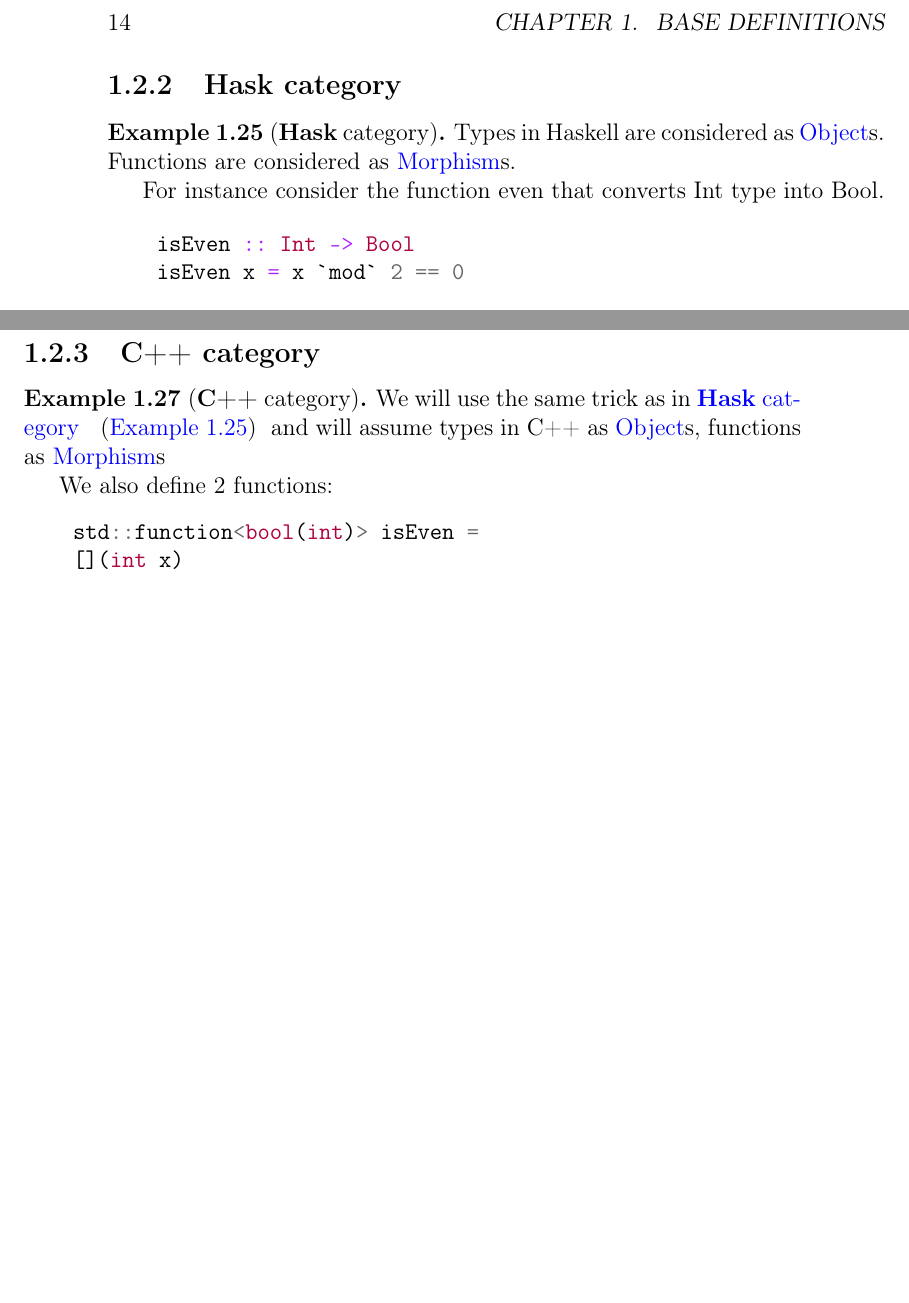
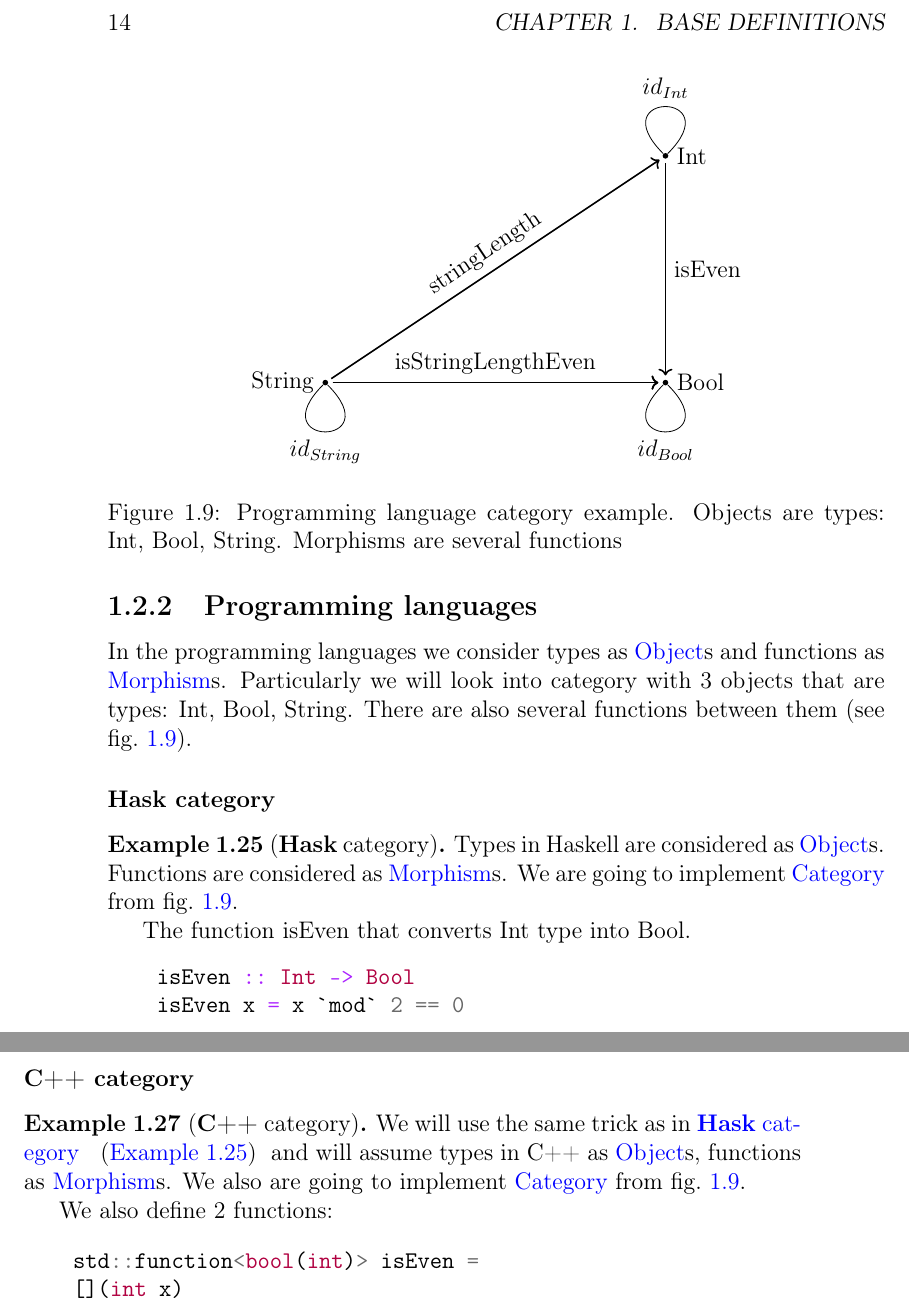
Before and after one commit to ivanmurashko/articles, a LaTeX book (cattheory/cattheory.tex, which reads cattheory/basedefinitions.tex): two parts of pages 14 and 15 of 25, joined at a grey line, cut so that both start at the same text, the shorter picture padded with empty space. Compiled offline with pdfLaTeX; a missing bibliography style is replaced by a similar one.

Commit message:
cattheory: cpp category and haskell one

```diff
--- a/cattheory/basedefinitions.tex
+++ b/cattheory/basedefinitions.tex
@@ -580,16 +580,56 @@ There are several examples of categories that will also be used later
   \mynameref{def:surjection} (see \cref{fig:bijection}).
 \end{definition}
 
+\subsection{Programming languages}
 
-\subsection{\textbf{Hask} category}
+In the programming languages we consider types as
+\mynameref{def:object}s and functions as
+\mynameref{def:morphism}s. Particularly we will look into category
+with 3 objects that are types: Int, Bool, String. There are also
+several functions between them (see \cref{fig:pl_example}).
+
+\begin{figure}
+  \centering
+  \begin{tikzpicture}[ele/.style={fill=black,circle,minimum
+        width=.8pt,inner sep=1pt},every fit/.style={ellipse,draw,inner
+        sep=-2pt}]
+    % the texts
+    \node[ele,label=right:Int] (int) at (6,4) {};
+    \node[ele,label=right:Bool] (bool) at (6,0) {};
+    \node[ele,label=left:String] (string) at (0,0) {};
+
+    \draw[->,thick,shorten <=2pt,shorten >=2pt] (int) to
+    node[right]{isEven} (bool);
+    \draw[->,thick,shorten <=2pt,shorten >=2] (string) to
+    node[pos=0.5,sloped,above]{stringLength} (int);
+    \draw[->,thick,shorten <=2pt,shorten >=2] (string) to
+    node[pos=0.5,sloped,above]{isStringLengthEven} (bool);
+    \draw[->,thick,shorten <=2pt,shorten >=2] (string) -- (bool);
+    \draw (int) to [out=45,in=135,looseness=50] node[above]
+          {$id_{Int}$} (int);
+    \draw (string) to [out=-45,in=-135,looseness=50] node[below]
+          {$id_{String}$} (string);
+    \draw (bool) to [out=-45,in=-135,looseness=50] node[below]
+          {$id_{Bool}$} (bool);
+
+  \end{tikzpicture}
+  \caption{Programming language category example. Objects are types: Int,
+    Bool, String. Morphisms are several functions}
+  \label{fig:pl_example}
+\end{figure}
+
+
+\subsubsection{\textbf{Hask} category}
 \begin{example}[\textbf{Hask} category]
   \label{ex:haskcategory}
   \index{Object!\textbf{Hask} example}
   \index{Morphism!\textbf{Hask} example}
   Types in Haskell are considered as \mynameref{def:object}s.
   Functions are considered as \mynameref{def:morphism}s.
+  We are going to implement \mynameref{def:category} from
+  \cref{fig:pl_example}.
 
-  For instance consider the function even that converts Int type
+  The function isEven that converts Int type
   into Bool.
   \begin{minted}{haskell}
     isEven :: Int -> Bool
@@ -653,7 +693,10 @@ There are several examples of categories that will also be used later
   We will use the same trick as in \mynameref{ex:haskcategory} and
   will assume
   types in C++ as \mynameref{def:object}s,
-  functions as \mynameref{def:morphism}s
+  functions as \mynameref{def:morphism}s.
+  We also are going to implement
+  \mynameref{def:category} from \cref{fig:pl_example}.
+
 
   We  also define 2 functions:
   \begin{minted}{c++}
```
Also changed, not shown: cattheory/cattheory.pdf, cattheory/basedefinitions.tex (2 more changed lines).
